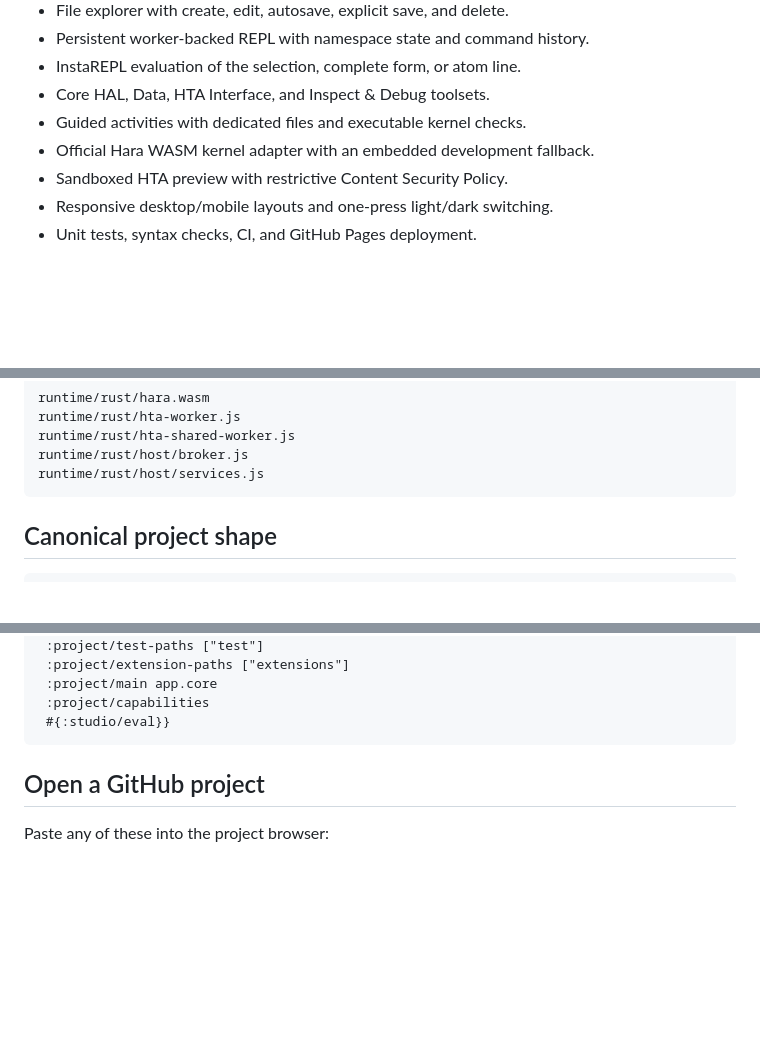
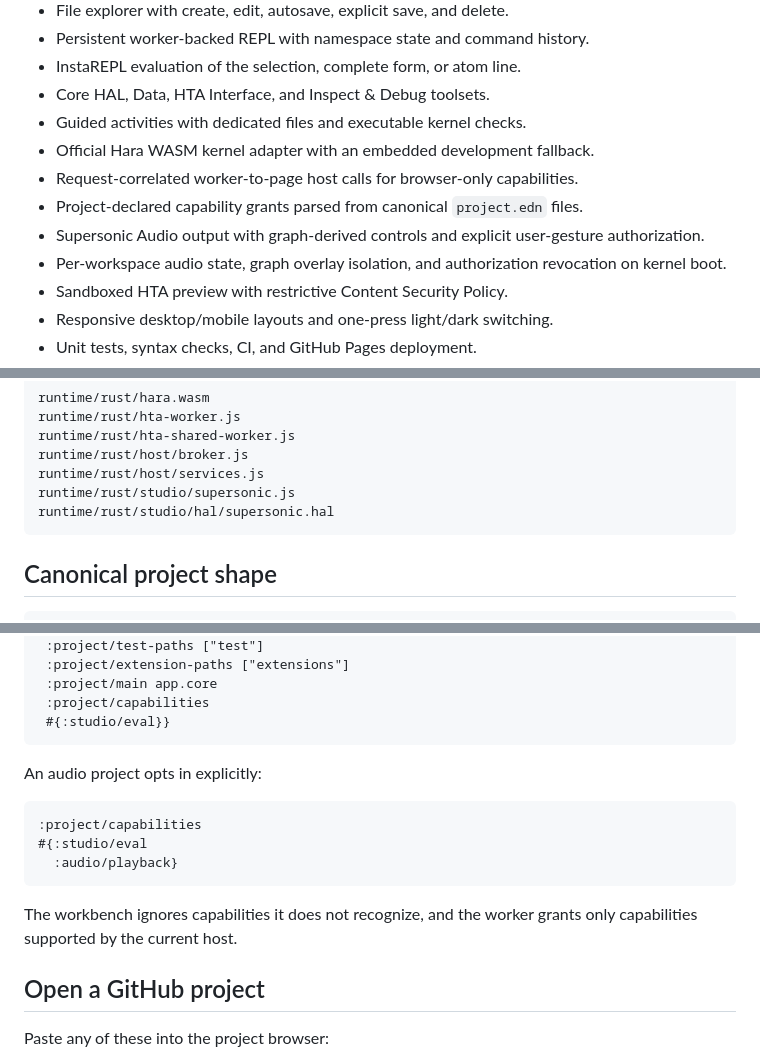
Before and after one commit to hara-lang/hara-playground, a Markdown page: README.md, 3 parts joined by grey strips. Drawn GitHub-style; blank space fills up the shorter version.

````diff
--- a/README.md
+++ b/README.md
@@ -70,6 +98,12 @@ for the interaction model and kernel boundary.
 - Core HAL, Data, HTA Interface, and Inspect & Debug toolsets.
 - Guided activities with dedicated files and executable kernel checks.
 - Official Hara WASM kernel adapter with an embedded development fallback.
+- Request-correlated worker-to-page host calls for browser-only capabilities.
+- Project-declared capability grants parsed from canonical `project.edn` files.
+- Supersonic Audio output with graph-derived controls and explicit user-gesture
+  authorization.
+- Per-workspace audio state, graph overlay isolation, and authorization
+  revocation on kernel boot.
 - Sandboxed HTA preview with restrictive Content Security Policy.
 - Responsive desktop/mobile layouts and one-press light/dark switching.
 - Unit tests, syntax checks, CI, and GitHub Pages deployment.
@@ -117,6 +153,8 @@ runtime/rust/hta-worker.js
 runtime/rust/hta-shared-worker.js
 runtime/rust/host/broker.js
 runtime/rust/host/services.js
+runtime/rust/studio/supersonic.js
+runtime/rust/studio/hal/supersonic.hal
 ```
 
 ## Canonical project shape
@@ -142,6 +180,17 @@ my-project/
  :project/capabilities
  #{:studio/eval}}
 ```
+
+An audio project opts in explicitly:
+
+```clojure
+:project/capabilities
+#{:studio/eval
+  :audio/playback}
+```
+
+The workbench ignores capabilities it does not recognize, and the worker grants
+only capabilities supported by the current host.
 
 ## Open a GitHub project
 
````
Also changed, not shown: other parts of README.md (+41 -9 lines).
